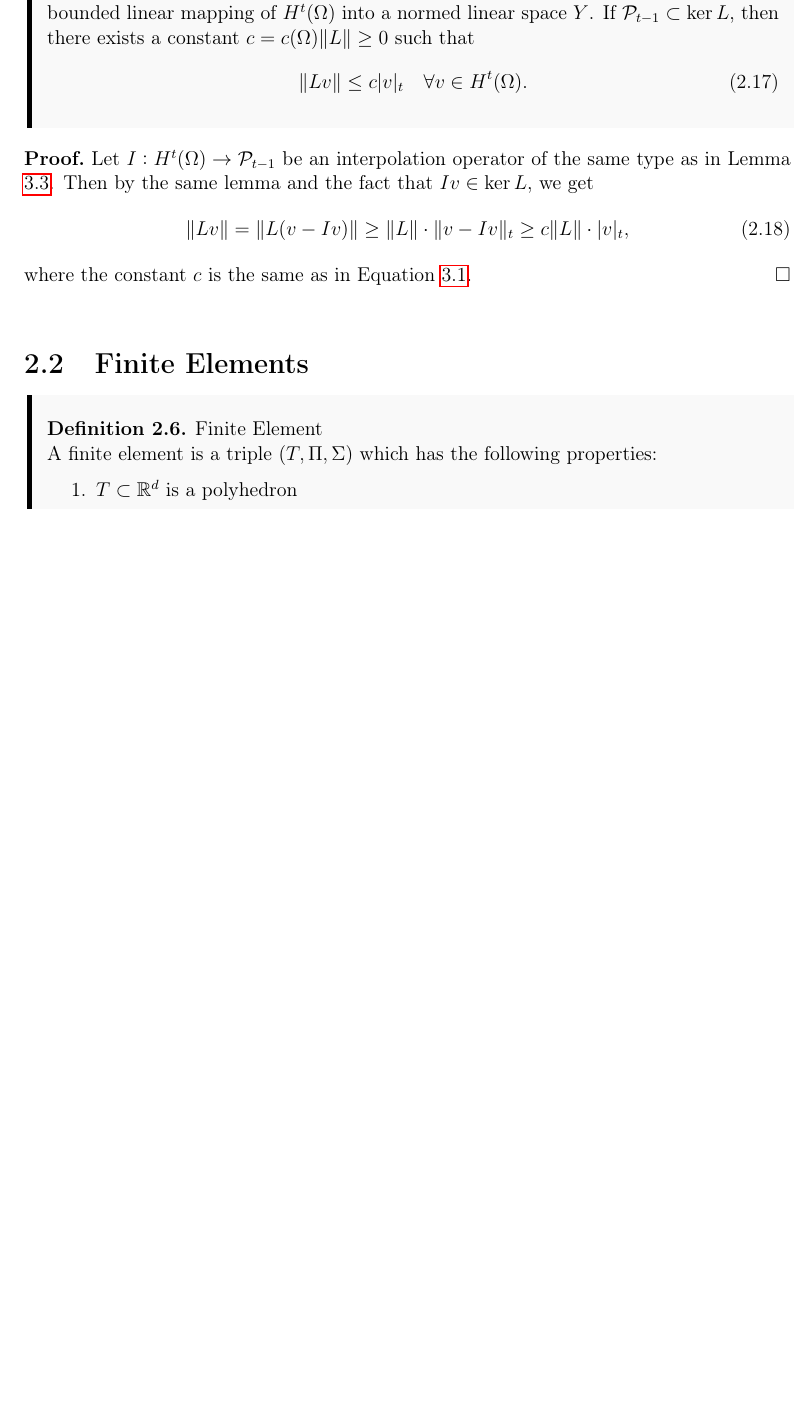
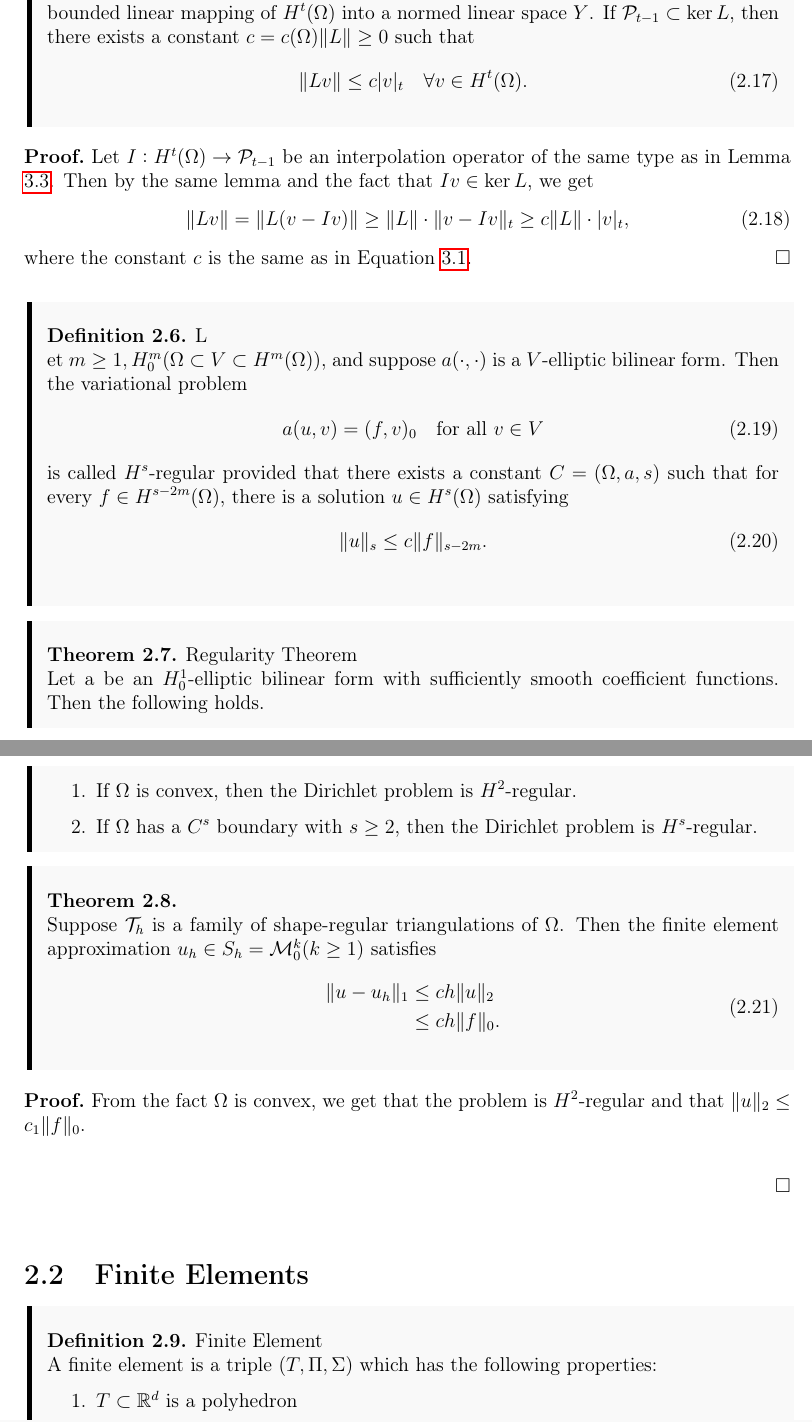
Before and after one commit to william37459/Finite_Element_Method, a LaTeX thesis (master.tex, which reads Afsnit/Kapitel2/7.1-3.tex): part of page 32 of 41 before the commit and two parts of pages 32 and 33 of 43 after it, the two joined at a grey line, cut so that both start at the same text, the shorter picture padded with empty space. Compiled offline with pdfLaTeX.

Commit message:
Ikke færdiggjort 7.1-3

```diff
--- /dev/null
+++ b/Afsnit/Kapitel2/7.1-3.tex
@@ -0,0 +1,35 @@
+\begin{defn}
+    Let $m\geq 1, H^m_0(\Omega\subset V\subset H^m(\Omega))$, and suppose $a(\cdot,\cdot)$ is a $V$-elliptic bilinear form.
+    Then the variational problem
+    \begin{equation}
+        a(u,v) = (f,v)_0\quad \text{for all } v\in V
+    \end{equation}
+    is called $H^s$-regular provided that there exists a constant $C=(\Omega,a,s)$ such that for every  $f\in H^{s-2m}(\Omega)$,
+    there is a solution $u\in H^s(\Omega)$ satisfying
+    \begin{equation}
+        \|u\|_s\leq c\|f\|_{s-2m}.
+    \end{equation}
+    \label{defn:7.1}
+\end{defn}
+
+\begin{thmx}{Regularity Theorem}
+    Let a be an $H^1_0$-elliptic bilinear form with sufficiently smooth coefficient functions. Then the following holds.
+    \begin{enumerate}
+        \item If $\Omega$ is convex, then the Dirichlet problem is $H^2$-regular.
+        \item If $\Omega$ has a $C^s$ boundary with $s\geq 2$, then the Dirichlet problem is $H^s$-regular.
+    \end{enumerate}
+\end{thmx}
+
+\begin{thmx}{\quad}
+    Suppose $\mathcal{T}_h$ is a family of shape-regular triangulations of $\Omega$. Then the finite element approximation $u_h\in S_h = \mathcal{M}^k_0(k\geq 1)$ satisfies
+    \begin{align}
+        \begin{split}
+            \|u-u_h\|_1&\leq ch\|u\|_2\ \\
+            &\leq ch\|f\|_0.
+        \end{split}
+    \end{align}
+\end{thmx}
+\begin{bev}
+    From the fact $\Omega$ is convex, we get that the problem is $H^2$-regular and that $\|u\|_2 \leq c_1\|f\|_0$.
+
+\end{bev}
```
Also changed, not shown: Afsnit/Kapitel2/partitioning.tex (+1 -0 lines).
